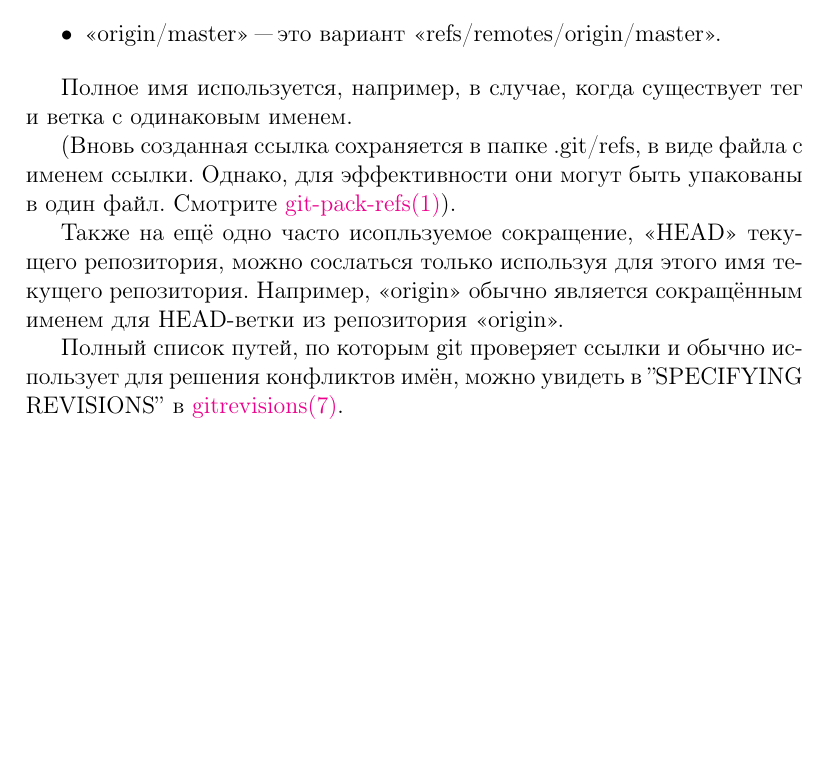
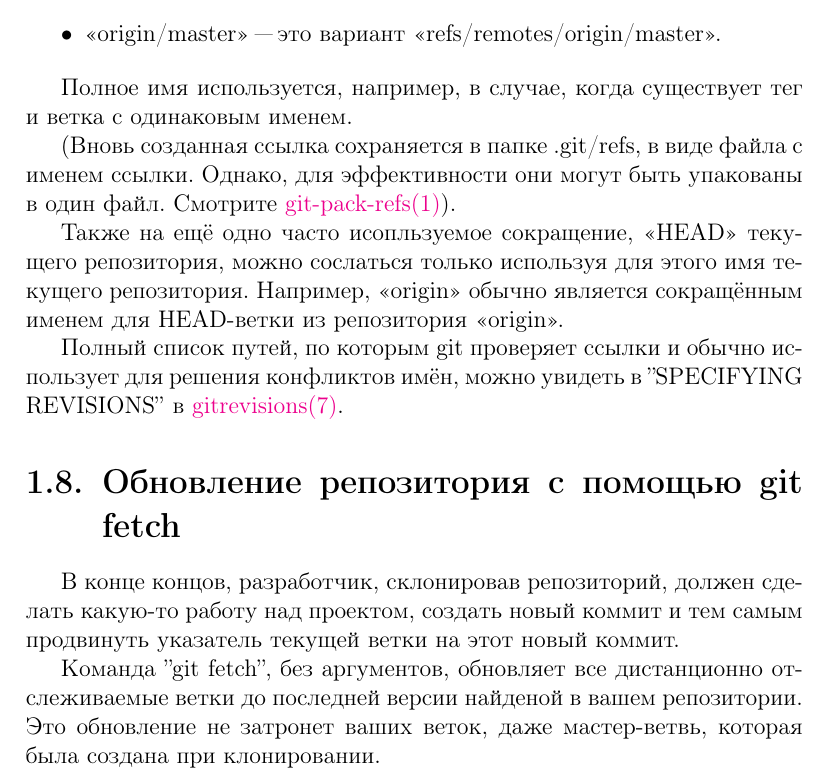
Before and after one commit to kraleksandr/git-user-manual-ru, a LaTeX document (document.tex): part of page 11 of 11, cut so that both start at the same text, the shorter picture padded with empty space. Compiled offline with pdfLaTeX; a LaTeX package or settings file that is missing is left out.

Commit message:
Ready section Updating a repository with git fetch

```diff
--- a/document.tex
+++ b/document.tex
@@ -452,6 +452,16 @@ $ git checkout -b my-todo-copy origin/todo
 Полный список путей, по которым git проверяет ссылки и обычно использует для
 решения конфликтов имён, можно увидеть в ''SPECIFYING REVISIONS'' в
 \href{http://www.kernel.org/pub/software/scm/git/docs/gitrevisions.html}{gitrevisions(7)}.
+
+\section{Обновление репозитория с помощью git fetch}
+
+В конце концов, разработчик, склонировав репозиторий, должен сделать какую-то работу над
+проектом, создать новый коммит и тем самым продвинуть указатель текущей ветки на этот
+новый коммит.
+
+Команда ''git fetch'', без аргументов, обновляет все дистанционно отслеживаемые ветки до
+последней версии найденой в вашем репозитории. Это обновление не затронет ваших веток,
+даже мастер-ветвь, которая была создана при клонировании.
 %%%%%%%%%%%%%%%%%%%%%%%%%%%%%%%%%%%%%%%%%%%%%%%%%%%%%%%%%%%%%%%%%%%%%%%%%%%%%%%%
 %
 % END
```
